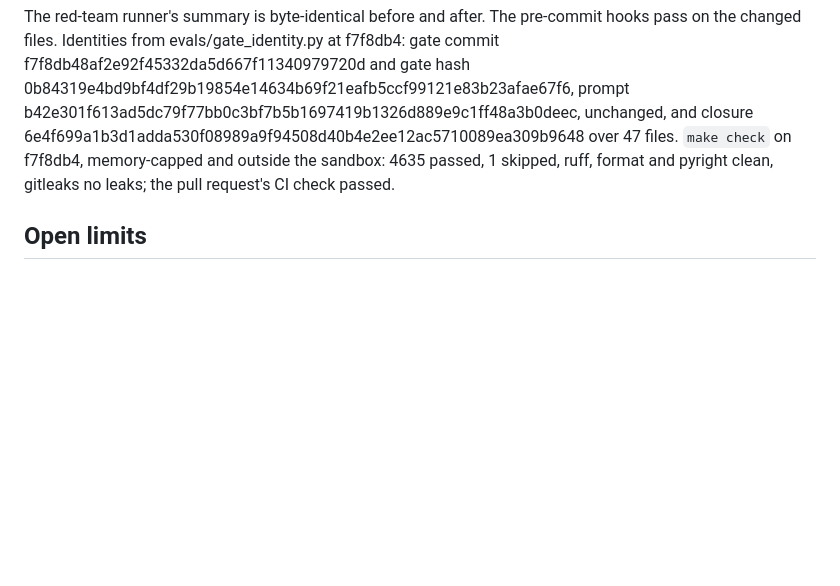
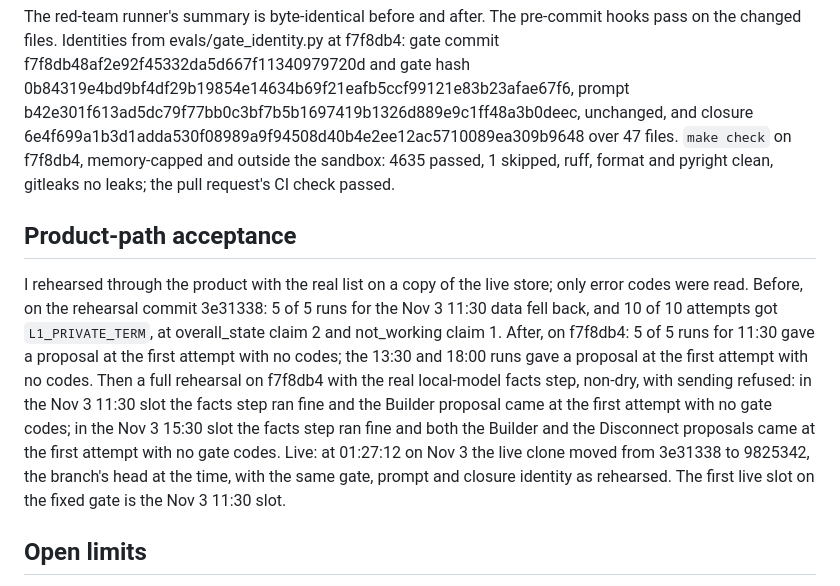
Before and after one commit to macayaven/ikigai-loop, a Markdown page: docs/sessions/010d-squashed-private-terms.md, the part around the change. Drawn GitHub-style; blank space fills up the shorter version.

Commit message:
Ticket 10d: product-path acceptance and PREREG Deviation 21
It changes docs only and leaves the gate, prompt and closure identities as in f7f8db4.

```diff
--- a/docs/sessions/010d-squashed-private-terms.md
+++ b/docs/sessions/010d-squashed-private-terms.md
@@ -21,6 +21,10 @@ Against 7 made-up terms that appear only by joining whole words ("Lowerin", "Tha
 
 The red-team runner's summary is byte-identical before and after. The pre-commit hooks pass on the changed files. Identities from evals/gate_identity.py at f7f8db4: gate commit f7f8db48af2e92f45332da5d667f11340979720d and gate hash 0b84319e4bd9bf4df29b19854e14634b69f21eafb5ccf99121e83b23afae67f6, prompt b42e301f613ad5dc79f77bb0c3bf7b5b1697419b1326d889e9c1ff48a3b0deec, unchanged, and closure 6e4f699a1b3d1adda530f08989a9f94508d40b4e2ee12ac5710089ea309b9648 over 47 files. `make check` on f7f8db4, memory-capped and outside the sandbox: 4635 passed, 1 skipped, ruff, format and pyright clean, gitleaks no leaks; the pull request's CI check passed.
 
+## Product-path acceptance
+
+I rehearsed through the product with the real list on a copy of the live store; only error codes were read. Before, on the rehearsal commit 3e31338: 5 of 5 runs for the Nov 3 11:30 data fell back, and 10 of 10 attempts got `L1_PRIVATE_TERM`, at overall_state claim 2 and not_working claim 1. After, on f7f8db4: 5 of 5 runs for 11:30 gave a proposal at the first attempt with no codes; the 13:30 and 18:00 runs gave a proposal at the first attempt with no codes. Then a full rehearsal on f7f8db4 with the real local-model facts step, non-dry, with sending refused: in the Nov 3 11:30 slot the facts step ran fine and the Builder proposal came at the first attempt with no gate codes; in the Nov 3 15:30 slot the facts step ran fine and both the Builder and the Disconnect proposals came at the first attempt with no gate codes. Live: at 01:27:12 on Nov 3 the live clone moved from 3e31338 to 9825342, the branch's head at the time, with the same gate, prompt and closure identity as rehearsed. The first live slot on the fixed gate is the Nov 3 11:30 slot.
+
 ## Open limits
 
 The plan's limits stand. The open one, in one sentence: callers that pass no label words, which are the outbound scans of the prompt sent to Muse, of voice and of the rater pack, still flag a match that consumes a label word, while joins of the static vocabulary are exempt everywhere.
```
Also changed, not shown: docs/PREREG.md (+2 -0 lines).
